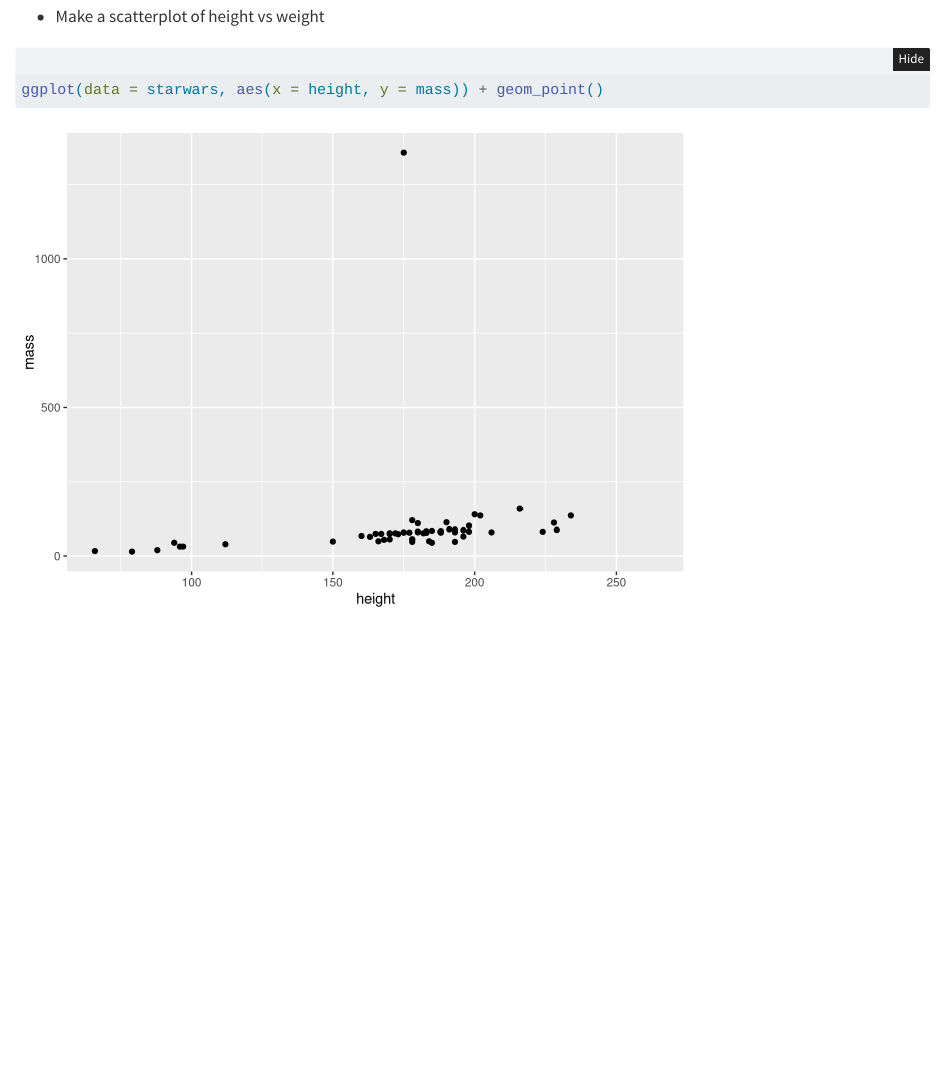
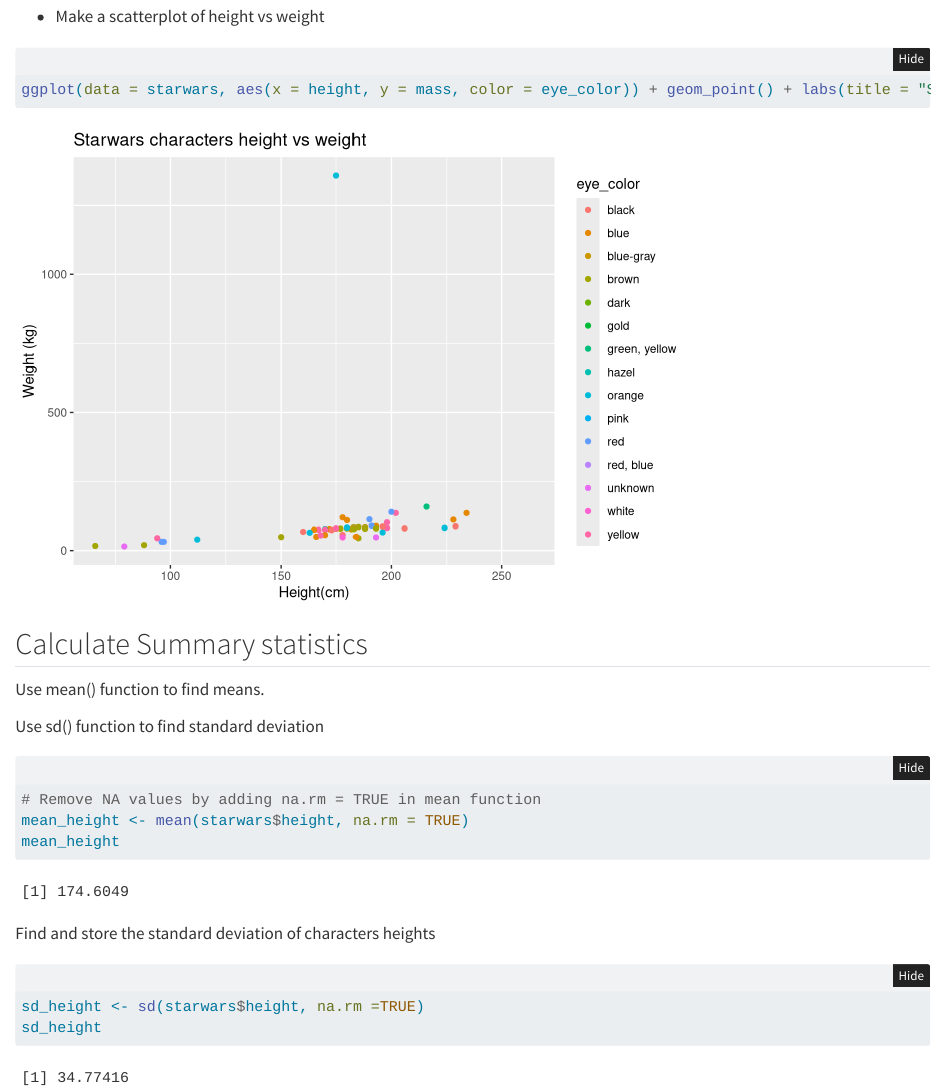
Before and after one commit to hazelvaq/eds_212_day_5_comp1, a Quarto document (day_5_session_1.qmd): the page in a window 1100 px wide, from 1490 px down. Rendered offline with R 4.5, knitr and Pandoc in place of Quarto, with nearby package versions; folded parts are opened.

Commit message:
Meand and standard calculated for height

````diff
--- a/day_5_session_1.qmd
+++ b/day_5_session_1.qmd
@@ -43,5 +43,25 @@ library(tidyverse)
 -   Make a scatterplot of height vs weight
 
 ```{r}
-ggplot(data = starwars, aes(x = height, y = mass)) + geom_point()
+ggplot(data = starwars, aes(x = height, y = mass, color = eye_color)) + geom_point() + labs(title = "Starwars characters height vs weight", x = "Height(cm)", y = "Weight (kg)")
 ```
+
+## Calculate Summary statistics
+
+Use mean() function to find means.
+
+Use sd() function to find standard deviation
+
+```{r}
+# Remove NA values by adding na.rm = TRUE in mean function
+mean_height <- mean(starwars$height, na.rm = TRUE)
+mean_height
+
+```
+
+Find and store the standard deviation of characters heights
+
+```{r}
+sd_height <- sd(starwars$height, na.rm =TRUE)
+sd_height
+```
````
